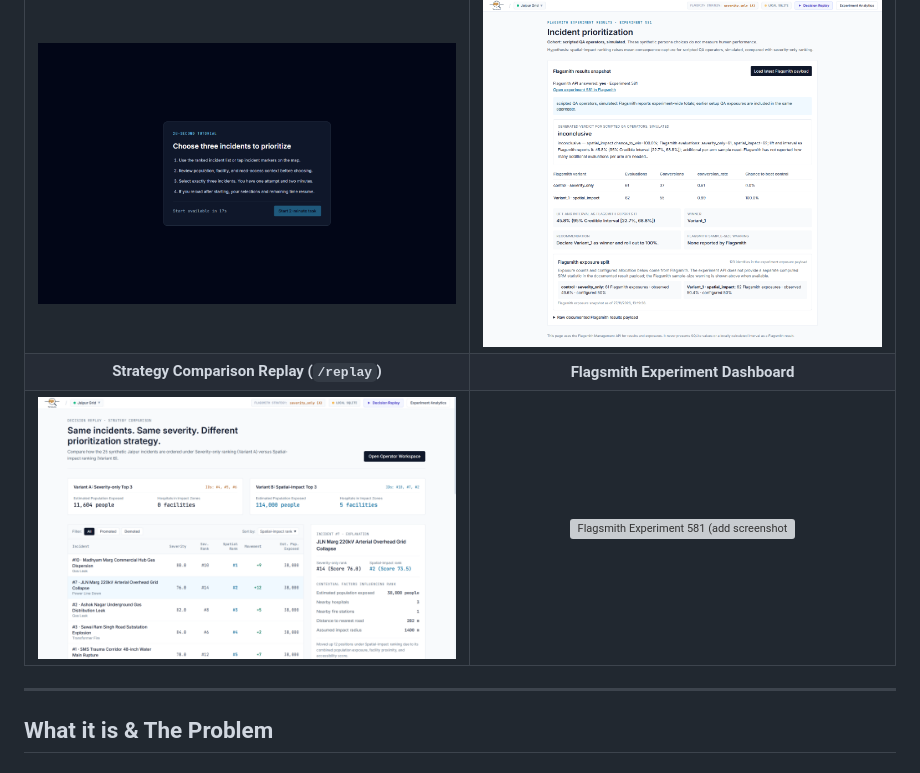
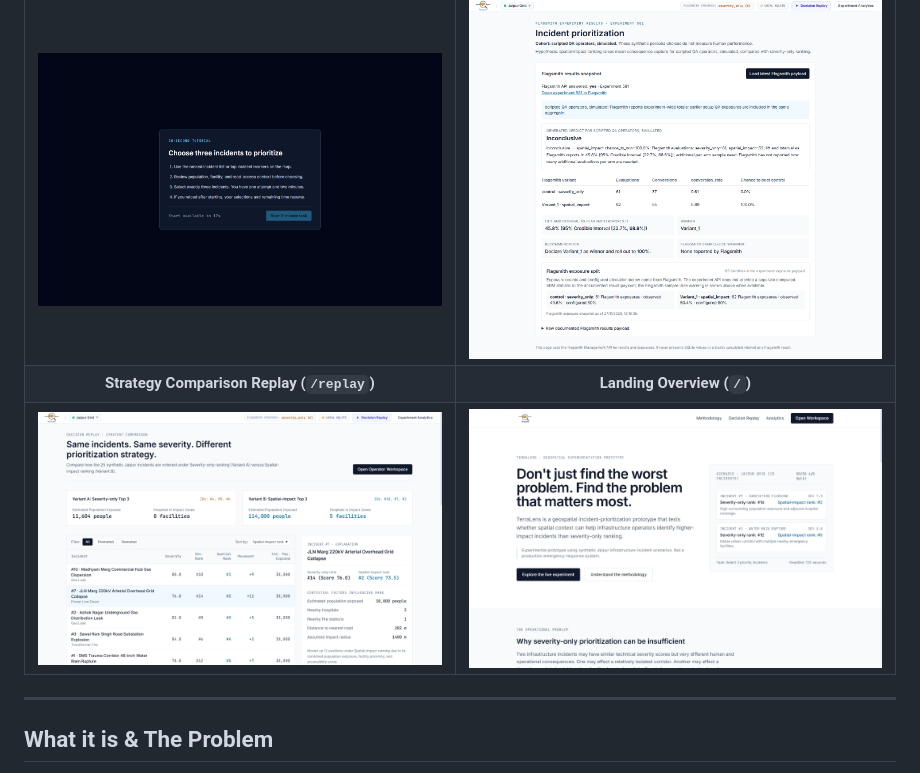
Before and after one commit to MANASMATHUR/TerraLens, a Markdown page: README.md, the part around one of its changes. Rendered like a GitHub page; pictures changed too: docs/screenshots/landing.png (added); grey boxes are pictures that could not be loaded.

Commit message:
docs: quote mermaid node labels for GitHub rendering and add landing screenshot

```diff
--- a/README.md
+++ b/README.md
@@ -36,8 +36,8 @@
 | Operator Triage Workspace (`/task`) | Flagsmith Bayesian Analytics (`/analytics`) |
 | :---: | :---: |
 | ![Operator Workspace](docs/screenshots/workspace.png) | ![Analytics Dashboard](docs/screenshots/analytics.png) |
-| **Strategy Comparison Replay (`/replay`)** | **Flagsmith Experiment Dashboard** |
-| ![Decision Replay](docs/screenshots/replay.png) | ![Flagsmith Experiment 581 (add screenshot)](docs/screenshots/flagsmith-experiment.png) |
+| **Strategy Comparison Replay (`/replay`)** | **Landing Overview (`/`)** |
+| ![Decision Replay](docs/screenshots/replay.png) | ![Landing Overview](docs/screenshots/landing.png) |
 
 ---
 
```
Also changed, not shown: other parts of README.md (+28 -28 lines).
